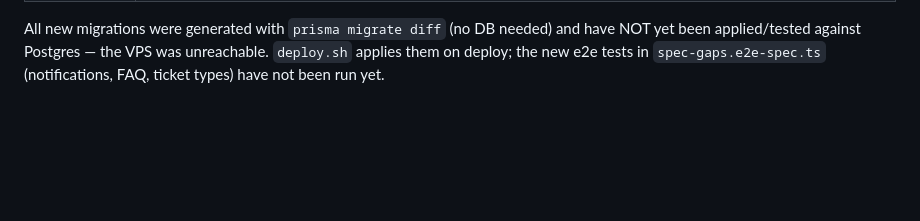
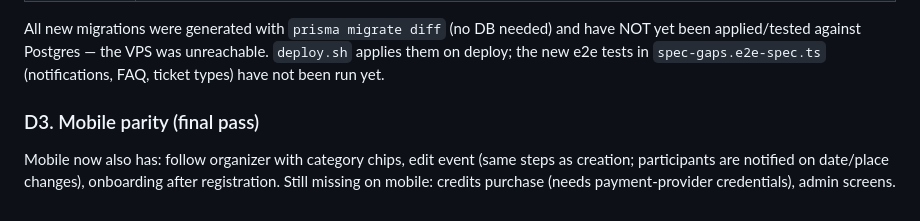
Before and after one commit to San4ez-mc/events, a Markdown page: docs/SPEC_AUDIT.md, the part around the change. Drawn GitHub-style; blank space fills up the shorter version.

Commit message:
docs: mobile parity note
Co-Authored-By: Claude Sonnet 5 <noreply@anthropic.com>

```diff
--- a/docs/SPEC_AUDIT.md
+++ b/docs/SPEC_AUDIT.md
@@ -301,3 +301,9 @@ Implemented since the table above was written (code in `main`; not yet deployed
 All new migrations were generated with `prisma migrate diff` (no DB needed) and have NOT yet been applied/tested against
 Postgres — the VPS was unreachable. `deploy.sh` applies them on deploy; the new e2e tests in `spec-gaps.e2e-spec.ts`
 (notifications, FAQ, ticket types) have not been run yet.
+
+### D3. Mobile parity (final pass)
+
+Mobile now also has: follow organizer with category chips, edit event (same steps as creation; participants are
+notified on date/place changes), onboarding after registration. Still missing on mobile: credits purchase (needs
+payment-provider credentials), admin screens.
```
